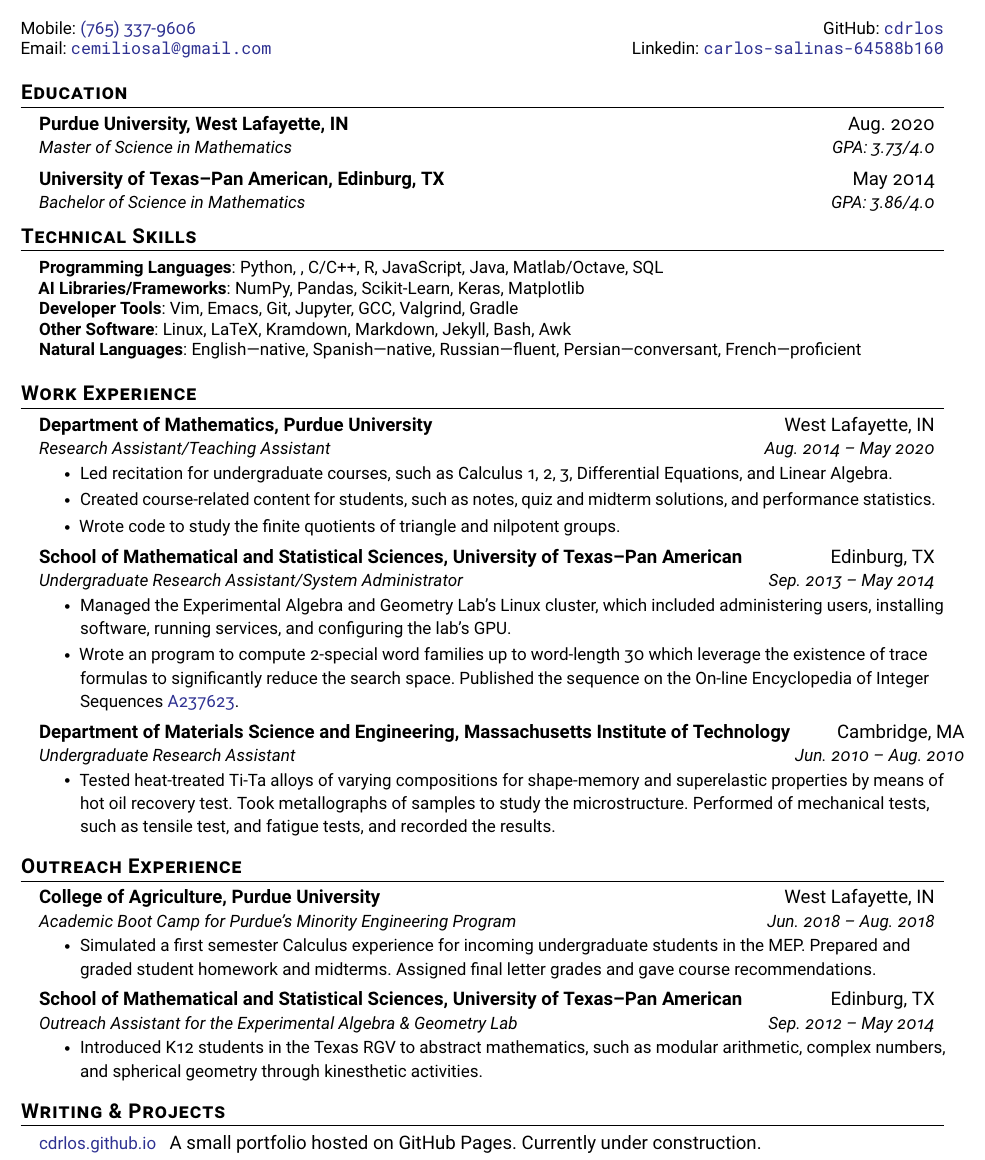
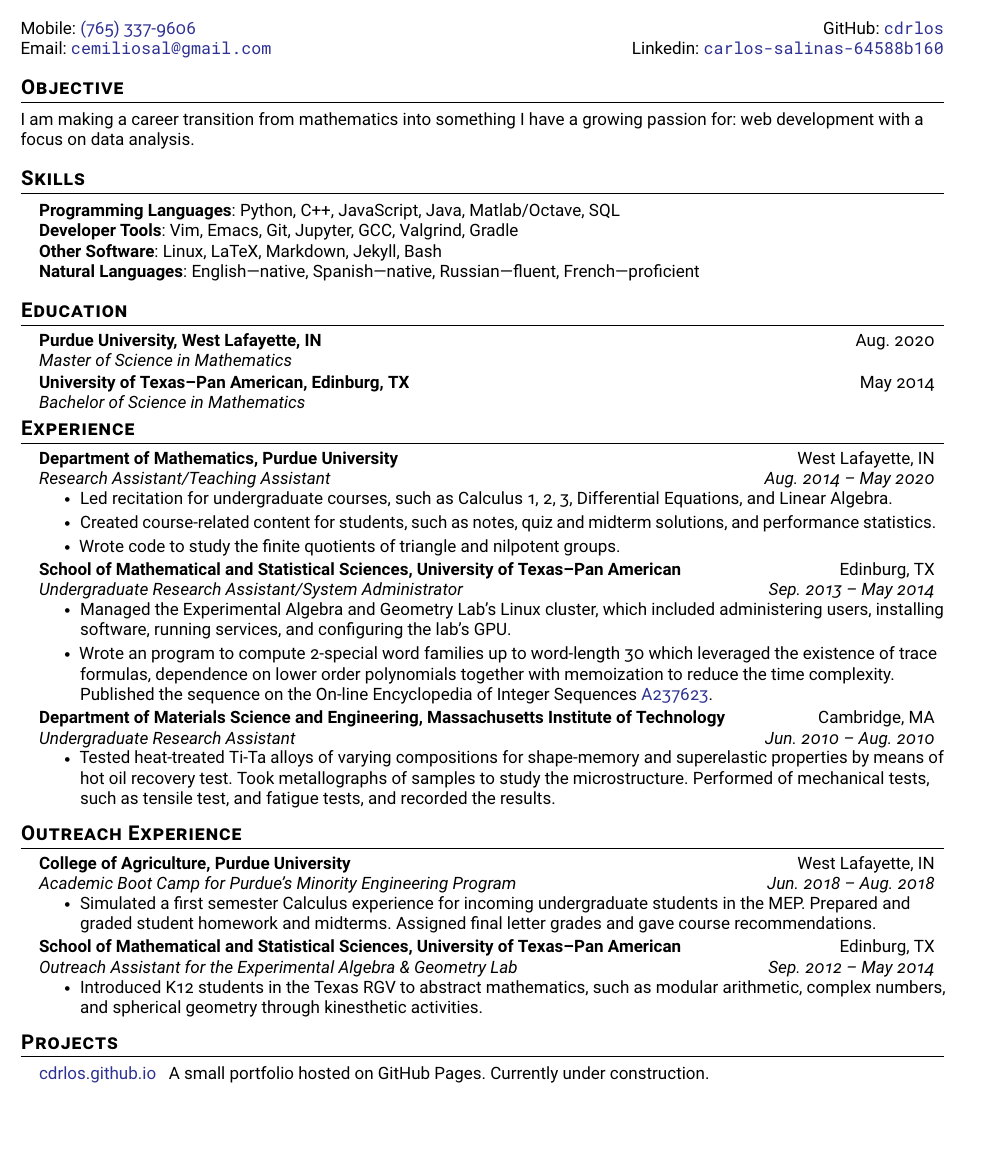
Before and after one commit to cdrlos/Resume, a LaTeX CV (cs-resume.tex): part of the page, cut so that both start at the same text, the shorter picture padded with empty space. Compiled offline with pdfLaTeX.

Commit message:
Forgot to push

```diff
--- a/cs-resume.tex
+++ b/cs-resume.tex
@@ -58,7 +58,7 @@
 
 % Sections formatting
 \titleformat{\section}{
-  \vspace{-4pt}\bf\scshape\raggedright\large
+  \vspace{-7pt}\bf\scshape\raggedright\large
 }{}{0em}{}[\color{black}\titlerule \vspace{-5pt}]
 
 %-------------------------
@@ -75,21 +75,21 @@
   \begin{tabular*}{0.97\textwidth}[t]{l@{\extracolsep{\fill}}r}
     \textbf{#1} & #2 \\
     \textit{\small#3} & \textit{\small #4} \\
-  \end{tabular*}\vspace{-7pt}
+  \end{tabular*}\vspace{-8pt}
 }
 
 \newcommand{\resumeSubSubheading}[2]{
 \item
   \begin{tabular*}{0.97\textwidth}{l@{\extracolsep{\fill}}r}
     \textit{\small#1} & \textit{\small #2} \\
-  \end{tabular*}\vspace{-7pt}
+  \end{tabular*}\vspace{-8pt}
 }
 
 \newcommand{\resumeProjectHeading}[2]{
 \item
   \begin{tabular*}{0.97\textwidth}{l@{\extracolsep{\fill}}r}
     \small#1 & #2 \\
-  \end{tabular*}\vspace{-7pt}
+  \end{tabular*}\vspace{-8pt}
 }
 
 \newcommand{\resumeSubItem}[1]{\resumeItem{#1}\vspace{-4pt}}
@@ -119,52 +119,72 @@
 % \section{Objective}
 % \small ABD PhD Mathematician seeking a position in machine learning and/or image processing. Hands-on experience with wavelet image processing, and deep learning. Can read and understand mathematics research papers.
 
+% -----------PROGRAMMING SKILLS-----------
+\section{Objective}
+\small I am making a career transition from mathematics into something I have a growing passion for: web development with a focus on data analysis.
+
+%-----------PROGRAMMING SKILLS-----------
+\section{Skills}
+\begin{itemize}[leftmargin=0.15in, label={}]
+  \small{\item{
+      \textbf{Programming Languages}{: Python, C++, JavaScript, Java, Matlab/Octave, SQL}\\
+      %\textbf{AI Libraries/Frameworks}{: NumPy, Pandas, Scikit-Learn, Keras, Matplotlib}\\
+      \textbf{Developer Tools}{: Vim, Emacs, Git, Jupyter, GCC, Valgrind, Gradle} \\
+      \textbf{Other Software}{: Linux, LaTeX, Markdown, Jekyll, Bash}\\
+      \textbf{Natural Languages}{: English---native, Spanish---native, Russian---fluent, French---proficient}
+  }}
+ \end{itemize}
+
 %-----------EDUCATION-----------
 \section{Education}
 \resumeSubHeadingListStart
 \resumeSubheading
 {Purdue University, West Lafayette, IN}{Aug.\ 2020}
-{Master of Science in Mathematics}{GPA: 3.73/4.0}
+{Master of Science in Mathematics}{% GPA: 3.73/4.0
+}
 \resumeSubheading
 {University of Texas--Pan American, Edinburg, TX}{May 2014}
-{Bachelor of Science in Mathematics}{GPA: 3.86/4.0}
+{Bachelor of Science in Mathematics}{% GPA: 3.86/4.0
+}
 \resumeSubHeadingListEnd
 
-%-----------PROGRAMMING SKILLS-----------
-\section{Technical Skills}
-\begin{itemize}[leftmargin=0.15in, label={}]
-  \small{\item{
-      \textbf{Programming Languages}{: Python, , C/C++, R, JavaScript, Java, Matlab/Octave, SQL}\\
-      \textbf{AI Libraries/Frameworks}{: NumPy, Pandas, Scikit-Learn, Keras, Matplotlib}\\
-      \textbf{Developer Tools}{: Vim, Emacs, Git, Jupyter, GCC, Valgrind, Gradle} \\
-      \textbf{Other Software}{: Linux, LaTeX, Kramdown, Markdown, Jekyll, Bash, Awk}\\
-      \textbf{Natural Languages}{: English---native, Spanish---native, Russian---fluent, Persian---conversant, French---proficient}
-  }}
- \end{itemize}
-
  %-----------EXPERIENCE-----------
- \section{Work Experience}
+ \section{Experience}
  \resumeSubHeadingListStart
  \resumeSubheading
  {Department of Mathematics, Purdue University}{West Lafayette, IN}
  {Research Assistant/Teaching Assistant}{Aug.\ 2014 -- May 2020}
  \resumeItemListStart
  \resumeItem{Led recitation for undergraduate courses, such as Calculus 1, 2, 3, Differential Equations, and Linear Algebra.}
- \resumeItem{Created course-related content for students, such as notes, quiz and midterm solutions, and performance statistics.}
- \resumeItem{Wrote code to study the finite quotients of triangle and nilpotent groups.}
+ \resumeItem{Created course-related content for students, such as notes, quiz
+ and midterm solutions, and performance statistics.}
+ \resumeItem{Wrote code to study the finite quotients of triangle and nilpotent
+ groups.}
  \resumeItemListEnd
  \resumeSubheading
  {School of Mathematical and Statistical Sciences, University of Texas--Pan American}{Edinburg, TX}
- {Undergraduate Research Assistant/System Administrator}{Sep.\ 2013 -- May 2014}
+ {Undergraduate Research Assistant/System Administrator}{Sep.\ 2013 -- May
+ 2014}
  \resumeItemListStart
- \resumeItem{Managed the Experimental Algebra and Geometry Lab's Linux cluster, which included administering users, installing software, running services, and configuring the lab's GPU.}
- \resumeItem{Wrote an program to compute 2-special word families up to word-length 30 which leverage the existence of trace formulas to significantly reduce the search space. Published the sequence on the On-line Encyclopedia of Integer Sequences \href{https://oeis.org/A237623}{A237623}.}
+ \resumeItem{Managed the Experimental Algebra and Geometry Lab's Linux cluster,
+ which included administering users, installing software, running services, and
+ configuring the lab's GPU.}
+ \resumeItem{Wrote an program to compute 2-special word families up to
+ word-length 30 which leveraged the existence of trace formulas, dependence on
+ lower order polynomials together with memoization to reduce the time
+ complexity. Published the sequence on the On-line Encyclopedia of
+ Integer Sequences \href{https://oeis.org/A237623}{A237623}.}
  \resumeItemListEnd
  \resumeSubheading
-  {Department of Materials Science and Engineering, Massachusetts Institute of Technology }{Cambridge, MA}
+  {Department of Materials Science and Engineering, Massachusetts Institute of
+  Technology }{Cambridge, MA}
   {Undergraduate Research Assistant}{Jun.\ 2010 -- Aug.\ 2010}
   \resumeItemListStart
-    \resumeItem{Tested heat-treated Ti-Ta alloys of varying compositions for shape-memory and superelastic properties by means of hot oil recovery test. Took metallographs of samples to study the microstructure. Performed of mechanical tests, such as tensile test, and fatigue tests, and recorded the results.}
+    \resumeItem{Tested heat-treated Ti-Ta alloys of varying compositions for
+    shape-memory and superelastic properties by means of hot oil recovery test.
+  Took metallographs of samples to study the microstructure. Performed of
+mechanical tests, such as tensile test, and fatigue tests, and recorded the
+results.}
   \resumeItemListEnd
 
  % -----------Multiple Positions Heading-----------
@@ -215,7 +241,7 @@
  % \resumeSubHeadingListEnd
 
  %-----------PROJECTS-----------
- \section{Writing \& Projects}
+ \section{Projects}
  \resumeSubHeadingListStart
  \resumeSubItem{\href{https://cdrlos.github.io}{cdrlos.github.io}}
  {A small portfolio hosted on GitHub Pages. Currently under construction.}
```
Also changed, not shown: cs-cover.tex (line endings or trailing spaces), cs-resume.pdf, cs-resume.tex (14 more changed lines).
